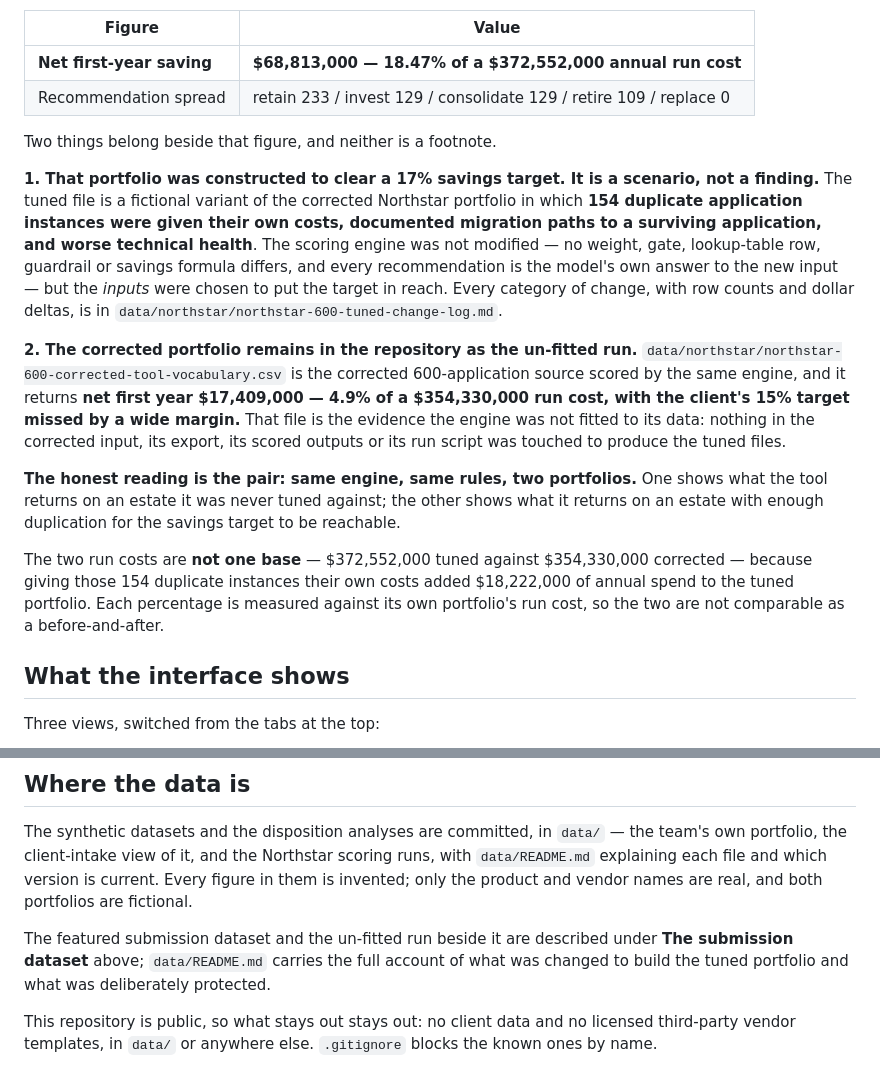
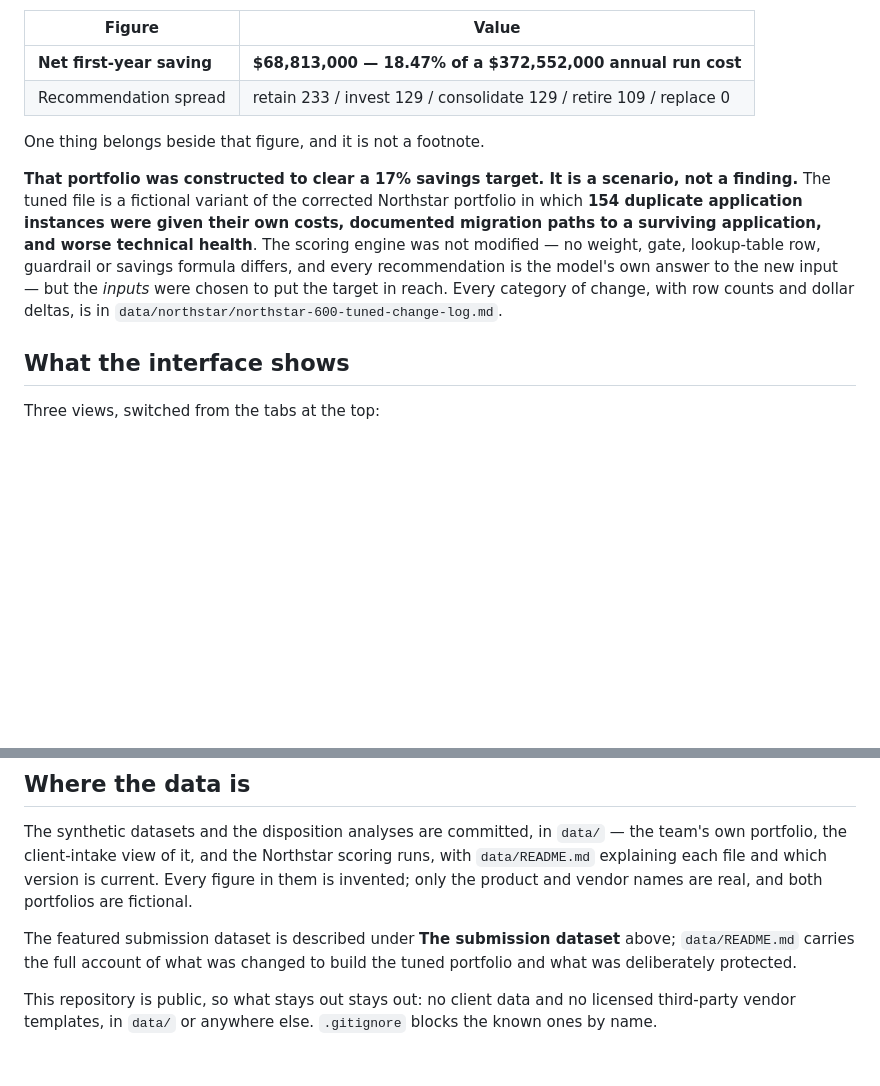
Before and after one commit to Aberdeen-Advisors/hack-team-12, a Markdown page: README.md, 2 parts joined by grey strips. GitHub-like rendering; blank space fills up the shorter version.

```diff
--- a/README.md
+++ b/README.md
@@ -59,9 +59,9 @@ with **Upload inventory**, then **Analyze portfolio**, and the page computes:
 | **Net first-year saving** | **$68,813,000 — 18.47% of a $372,552,000 annual run cost** |
 | Recommendation spread | retain 233 / invest 129 / consolidate 129 / retire 109 / replace 0 |
 
-Two things belong beside that figure, and neither is a footnote.
+One thing belongs beside that figure, and it is not a footnote.
 
-**1. That portfolio was constructed to clear a 17% savings target. It is a scenario, not a
+**That portfolio was constructed to clear a 17% savings target. It is a scenario, not a
 finding.** The tuned file is a fictional variant of the corrected Northstar portfolio in
 which **154 duplicate application instances were given their own costs, documented migration
 paths to a surviving application, and worse technical health**. The scoring engine was not
@@ -69,23 +69,6 @@ modified — no weight, gate, lookup-table row, guardrail or savings formula dif
 recommendation is the model's own answer to the new input — but the *inputs* were chosen to
 put the target in reach. Every category of change, with row counts and dollar deltas, is in
 `data/northstar/northstar-600-tuned-change-log.md`.
-
-**2. The corrected portfolio remains in the repository as the un-fitted run.**
-`data/northstar/northstar-600-corrected-tool-vocabulary.csv` is the corrected
-600-application source scored by the same engine, and it returns **net first year
-$17,409,000 — 4.9% of a $354,330,000 run cost, with the client's 15% target missed by a wide
-margin.** That file is the evidence the engine was not fitted to its data: nothing in the
-corrected input, its export, its scored outputs or its run script was touched to produce the
-tuned files.
-
-**The honest reading is the pair: same engine, same rules, two portfolios.** One shows what
-the tool returns on an estate it was never tuned against; the other shows what it returns on
-an estate with enough duplication for the savings target to be reachable.
-
-The two run costs are **not one base** — $372,552,000 tuned against $354,330,000 corrected —
-because giving those 154 duplicate instances their own costs added $18,222,000 of annual
-spend to the tuned portfolio. Each percentage is measured against its own portfolio's run
-cost, so the two are not comparable as a before-and-after.
 
 ## What the interface shows
 
@@ -173,9 +156,9 @@ own portfolio, the client-intake view of it, and the Northstar scoring runs, wit
 `data/README.md` explaining each file and which version is current. Every figure in them is
 invented; only the product and vendor names are real, and both portfolios are fictional.
 
-The featured submission dataset and the un-fitted run beside it are described under **The
-submission dataset** above; `data/README.md` carries the full account of what was changed to
-build the tuned portfolio and what was deliberately protected.
+The featured submission dataset is described under **The submission dataset** above;
+`data/README.md` carries the full account of what was changed to build the tuned portfolio
+and what was deliberately protected.
 
 This repository is public, so what stays out stays out: no client data and no licensed
 third-party vendor templates, in `data/` or anywhere else. `.gitignore` blocks the known
```
Also changed, not shown: data/README.md (+13 -25 lines).
